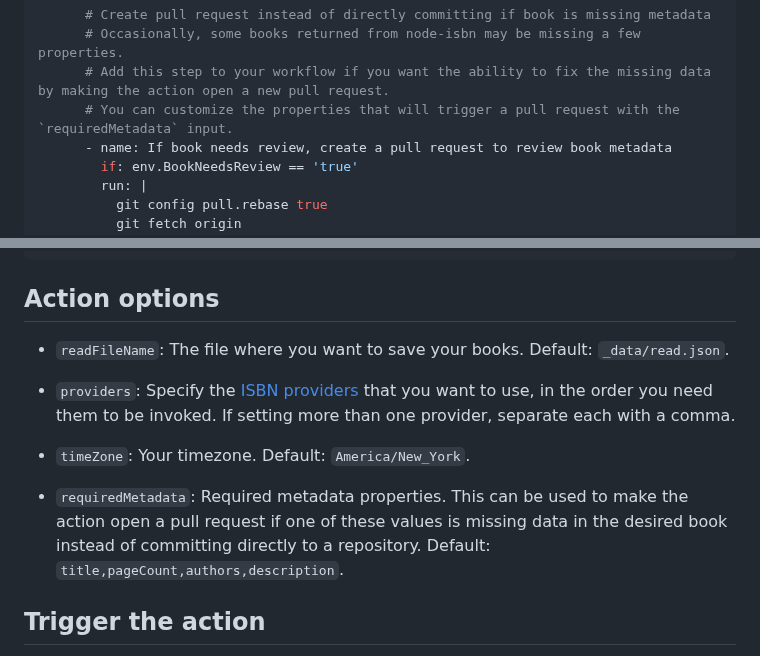
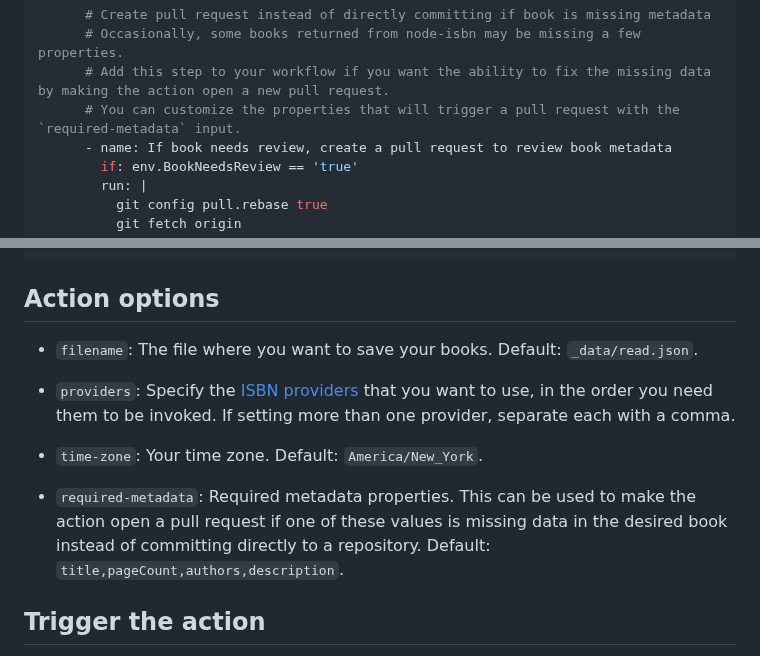
Before and after one commit to library-pals/read-action, a Markdown page: README.md, 2 parts joined by grey strips. Rendered like a GitHub page; folded sections open.

Commit message:
Update documentation

```diff
--- a/README.md
+++ b/README.md
@@ -167,7 +167,7 @@ jobs:
       # Create pull request instead of directly committing if book is missing metadata
       # Occasionally, some books returned from node-isbn may be missing a few properties.
       # Add this step to your workflow if you want the ability to fix the missing data by making the action open a new pull request.
-      # You can customize the properties that will trigger a pull request with the `requiredMetadata` input.
+      # You can customize the properties that will trigger a pull request with the `required-metadata` input.
       - name: If book needs review, create a pull request to review book metadata
         if: env.BookNeedsReview == 'true'
         run: |
@@ -264,13 +264,13 @@ jobs:
 
 ## Action options
 
-- `readFileName`: The file where you want to save your books. Default: `_data/read.json`.
+- `filename`: The file where you want to save your books. Default: `_data/read.json`.
 
 - `providers`: Specify the [ISBN providers](https://github.com/palmerabollo/node-isbn#setting-backend-providers) that you want to use, in the order you need them to be invoked. If setting more than one provider, separate each with a comma.
 
-- `timeZone`: Your timezone. Default: `America/New_York`.
+- `time-zone`: Your time zone. Default: `America/New_York`.
 
-- `requiredMetadata`: Required metadata properties. This can be used to make the action open a pull request if one of these values is missing data in the desired book instead of committing directly to a repository. Default: `title,pageCount,authors,description`.
+- `required-metadata`: Required metadata properties. This can be used to make the action open a pull request if one of these values is missing data in the desired book instead of committing directly to a repository. Default: `title,pageCount,authors,description`.
 
 ## Trigger the action
 
```
